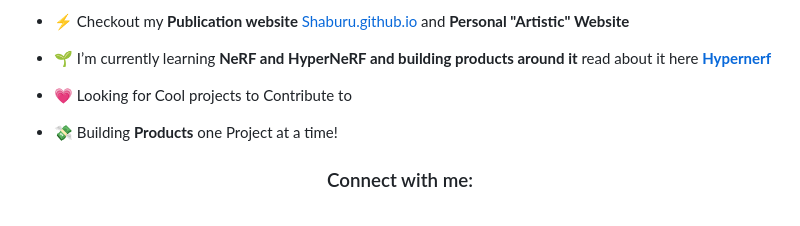
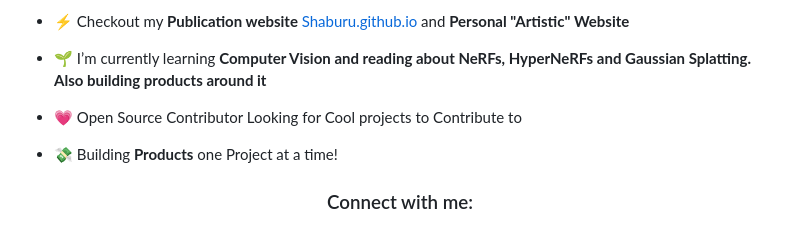
Before and after one commit to Shaburu/shaburu, a Markdown page: README.md, the part around one of its changes. Drawn GitHub-style.

```diff
--- a/README.md
+++ b/README.md
@@ -11,9 +11,9 @@
 
 - ⚡ Checkout my **Publication website** <a href="https://shaburu.github.io/">Shaburu.github.io</a> and **Personal "Artistic" Website**
 
-- 🌱 I’m currently learning **NeRF and HyperNeRF and building products around it** read about it here <a href="https://hypernerf.github.io/" target="blank"> <b> Hypernerf <b> </a> </p>
+- 🌱 I’m currently learning **Computer Vision and reading about NeRFs, HyperNeRFs and  Gaussian Splatting. Also building products around it**
 
-- 💗 Looking for Cool projects to Contribute to
+- 💗 Open Source Contributor Looking for Cool projects to Contribute to
 - 💸 Building **Products** one Project at a time!
 
 
```
Also changed, not shown: other parts of README.md (+1 -1 lines).
